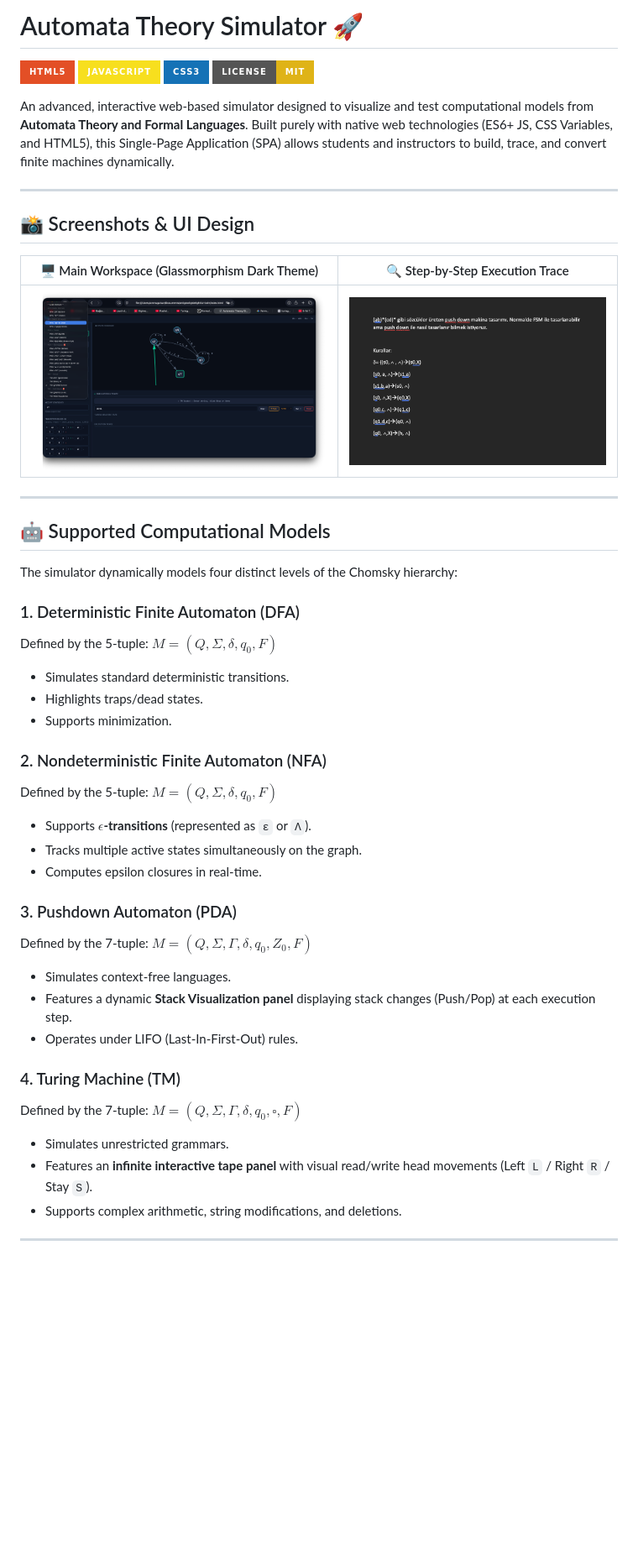
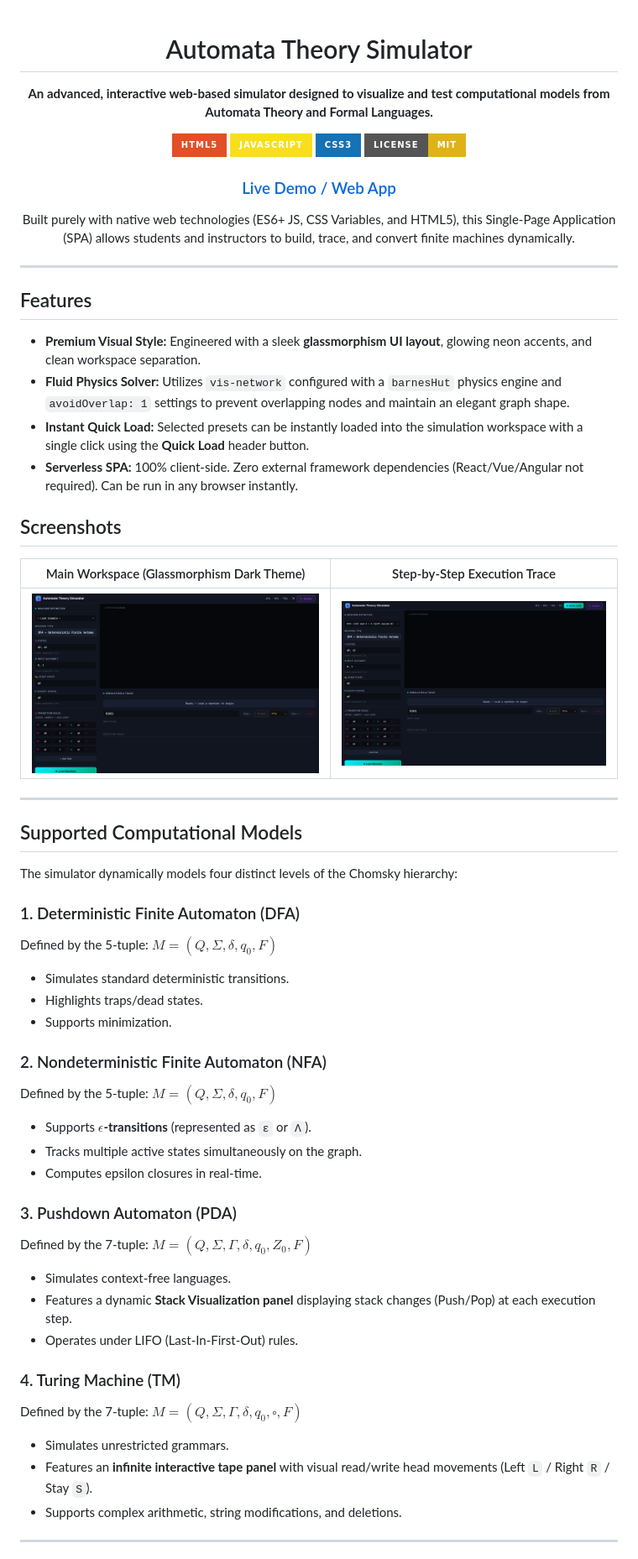
Before and after one commit to ummugulsunn/automata-theory-simulator, a Markdown page: README.md, the part around one of its changes. Shown at 84% size. GitHub-like rendering; pictures changed too: docs/screenshots/main_interface.png, docs/screenshots/step_trace.png; badges without logos; blank space fills up the shorter version.

Commit message:
Finalizing README, adding Live Demo URL, updating package.json and HD screenshots

```diff
--- a/README.md
+++ b/README.md
@@ -1,49 +1,66 @@
-# Automata Theory Simulator 🚀
+<div align="center">
 
-[![HTML5](https://img.shields.io/badge/HTML5-E34F26?style=for-the-badge&logo=html5&logoColor=white)](https://html.spec.whatwg.org/)
-[![JavaScript](https://img.shields.io/badge/JavaScript-F7DF1E?style=for-the-badge&logo=javascript&logoColor=black)](https://developer.mozilla.org/en-US/docs/Web/JavaScript)
-[![CSS3](https://img.shields.io/badge/CSS3-1572B6?style=for-the-badge&logo=css3&logoColor=white)](https://www.w3.org/Style/CSS/)
-[![License: MIT](https://img.shields.io/badge/License-MIT-yellow?style=for-the-badge)](https://opensource.org/licenses/MIT)
+# Automata Theory Simulator
 
-An advanced, interactive web-based simulator designed to visualize and test computational models from **Automata Theory and Formal Languages**. Built purely with native web technologies (ES6+ JS, CSS Variables, and HTML5), this Single-Page Application (SPA) allows students and instructors to build, trace, and convert finite machines dynamically.
+**An advanced, interactive web-based simulator designed to visualize and test computational models from Automata Theory and Formal Languages.**
+
+<p align="center">
+  <img src="https://img.shields.io/badge/HTML5-E34F26?style=for-the-badge&logo=html5&logoColor=white" alt="HTML5" />
+  <img src="https://img.shields.io/badge/JavaScript-F7DF1E?style=for-the-badge&logo=javascript&logoColor=black" alt="JavaScript" />
+  <img src="https://img.shields.io/badge/CSS3-1572B6?style=for-the-badge&logo=css3&logoColor=white" alt="CSS3" />
+  <img src="https://img.shields.io/badge/License-MIT-yellow?style=for-the-badge" alt="License: MIT" />
+</p>
+
+### [Live Demo / Web App](https://ummugulsunn.github.io/automata-theory-simulator/)
+
+Built purely with native web technologies (ES6+ JS, CSS Variables, and HTML5), this Single-Page Application (SPA) allows students and instructors to build, trace, and convert finite machines dynamically.
+
+</div>
 
 ---
 
-## 📸 Screenshots & UI Design
+## Features
 
-| 🖥️ Main Workspace (Glassmorphism Dark Theme) | 🔍 Step-by-Step Execution Trace |
-| --- | --- |
+- **Premium Visual Style:** Engineered with a sleek **glassmorphism UI layout**, glowing neon accents, and clean workspace separation.
+- **Fluid Physics Solver:** Utilizes `vis-network` configured with a `barnesHut` physics engine and `avoidOverlap: 1` settings to prevent overlapping nodes and maintain an elegant graph shape.
+- **Instant Quick Load:** Selected presets can be instantly loaded into the simulation workspace with a single click using the **Quick Load** header button.
+- **Serverless SPA:** 100% client-side. Zero external framework dependencies (React/Vue/Angular not required). Can be run in any browser instantly.
+
+## Screenshots
+
+| Main Workspace (Glassmorphism Dark Theme) | Step-by-Step Execution Trace |
+| :---: | :---: |
 | ![Main Workspace](docs/screenshots/main_interface.png) | ![Trace Steps](docs/screenshots/step_trace.png) |
 
 ---
 
-## 🤖 Supported Computational Models
+## Supported Computational Models
 
 The simulator dynamically models four distinct levels of the Chomsky hierarchy:
 
 ### 1. Deterministic Finite Automaton (DFA)
 Defined by the 5-tuple: $M = (Q, \Sigma, \delta, q_0, F)$
-* Simulates standard deterministic transitions.
-* Highlights traps/dead states.
-* Supports minimization.
+- Simulates standard deterministic transitions.
+- Highlights traps/dead states.
+- Supports minimization.
 
 ### 2. Nondeterministic Finite Automaton (NFA)
 Defined by the 5-tuple: $M = (Q, \Sigma, \delta, q_0, F)$
-* Supports **$\epsilon$-transitions** (represented as `ε` or `Λ`).
-* Tracks multiple active states simultaneously on the graph.
-* Computes epsilon closures in real-time.
+- Supports **$\epsilon$-transitions** (represented as `ε` or `Λ`).
+- Tracks multiple active states simultaneously on the graph.
+- Computes epsilon closures in real-time.
 
 ### 3. Pushdown Automaton (PDA)
 Defined by the 7-tuple: $M = (Q, \Sigma, \Gamma, \delta, q_0, Z_0, F)$
-* Simulates context-free languages.
-* Features a dynamic **Stack Visualization panel** displaying stack changes (Push/Pop) at each execution step.
-* Operates under LIFO (Last-In-First-Out) rules.
+- Simulates context-free languages.
+- Features a dynamic **Stack Visualization panel** displaying stack changes (Push/Pop) at each execution step.
+- Operates under LIFO (Last-In-First-Out) rules.
 
 ### 4. Turing Machine (TM)
 Defined by the 7-tuple: $M = (Q, \Sigma, \Gamma, \delta, q_0, \square, F)$
-* Simulates unrestricted grammars.
-* Features an **infinite interactive tape panel** with visual read/write head movements (Left `L` / Right `R` / Stay `S`).
-* Supports complex arithmetic, string modifications, and deletions.
+- Simulates unrestricted grammars.
+- Features an **infinite interactive tape panel** with visual read/write head movements (Left `L` / Right `R` / Stay `S`).
+- Supports complex arithmetic, string modifications, and deletions.
 
 ---
 
```
Also changed, not shown: other parts of README.md (+37 -40 lines), 3 other files.
